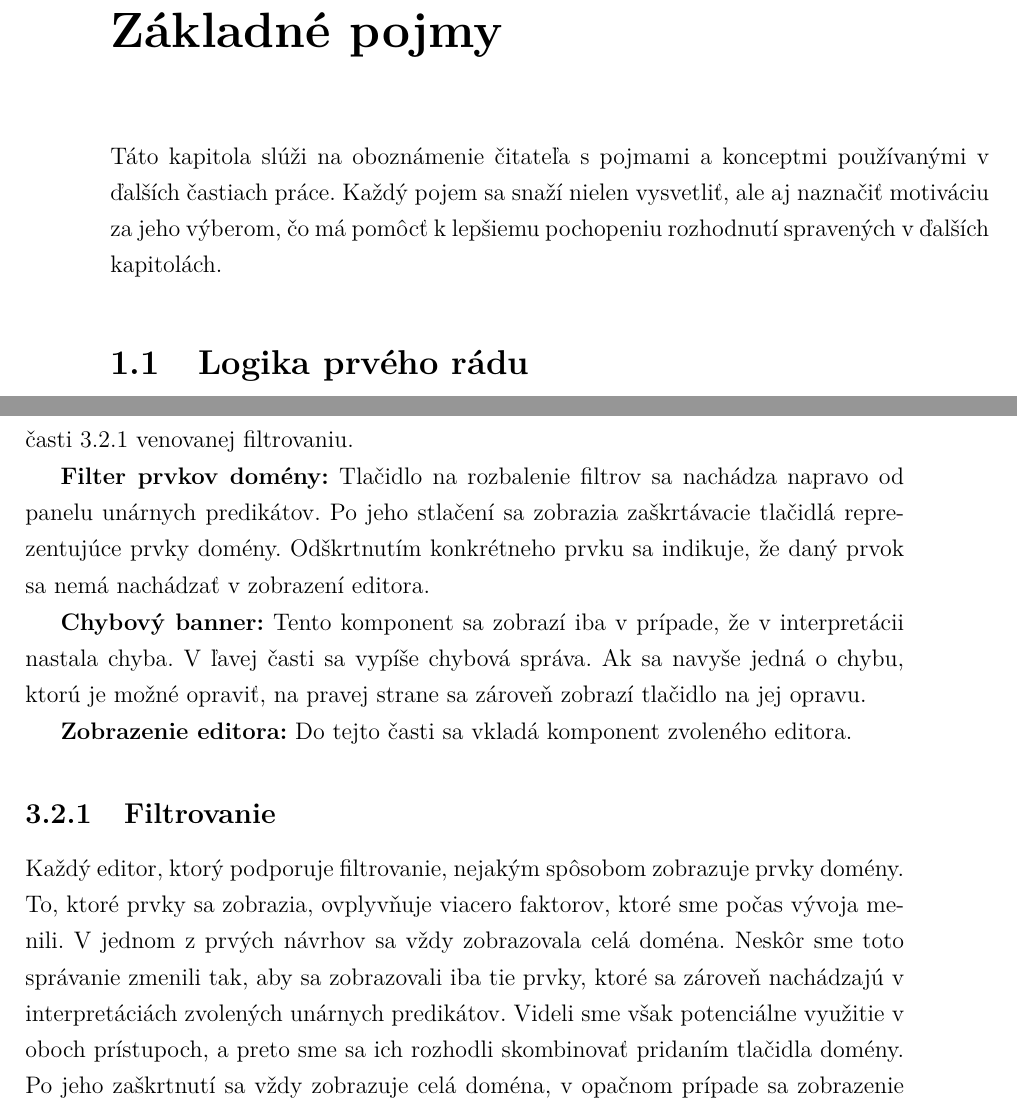
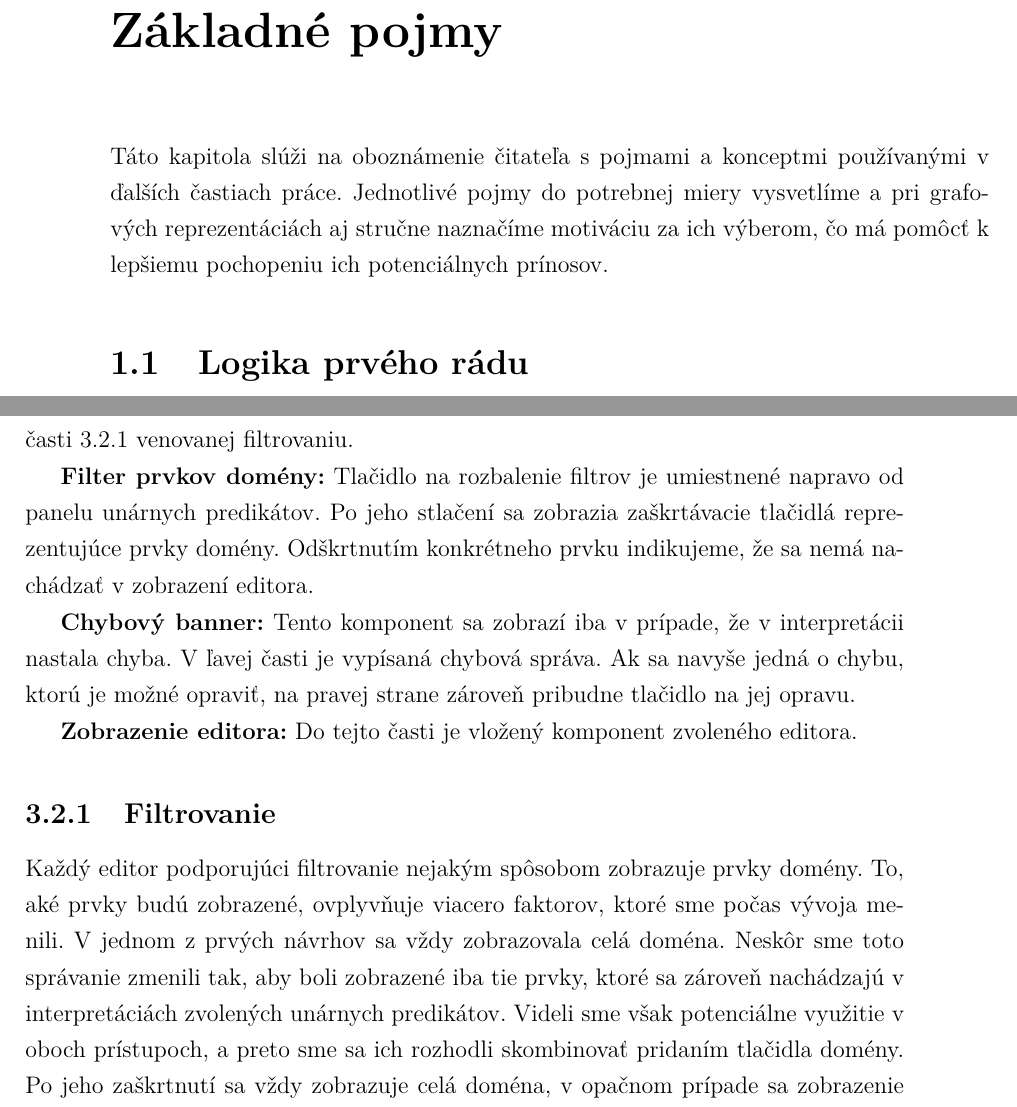
Before and after one commit to marcsek/bachelor_thesis, a LaTeX book (source/main.tex, which reads source/navrh.tex, source/vychodiska.tex): two parts of pages 14 and 31 of 61, joined at a grey line, cut so that both start at the same text. Compiled offline with pdfLaTeX.

Commit message:
minor improvements

```diff
--- a/source/navrh.tex
+++ b/source/navrh.tex
@@ -51,15 +51,15 @@ Na obrázku \ref{obr:rozhranie} možno vidieť návrh rozhrania, do ktorého sú
 \textbf{Panel unárnych predikátov:} Tento komponent tvorí najdôležitejšiu časť celého rozhrania. Jeho dominantou je horizontálny zoznam zaškrtávacích tlačidiel reprezentujúcich jednotlivé unárne predikáty, pričom každému z nich je priradená vlastná farba. Ako aj neskôr v návrhu uvidíme, kompatibilné editory túto farbu rôzne využívajú pri ich vizualizácii. Tlačidlo s dvoma fajkami, umiestnené naľavo, slúži na hromadné zaškrtnutie všetkých unárnych predikátov. Úplne vľavo sa nachádza zaškrtávacie tlačidlo označené písmenom „D“, tzv. doménové, ktorého funkcia je podrobnejšie vysvetlená v časti \ref{sec:plan-editors-ui-filters} venovanej filtrovaniu.
 
 \textbf{Filter prvkov domény:}
-Tlačidlo na rozbalenie filtrov sa nachádza napravo od panelu unárnych predikátov. Po jeho stlačení sa zobrazia zaškrtávacie tlačidlá reprezentujúce prvky domény. Odškrtnutím konkrétneho prvku sa indikuje, že daný prvok sa nemá nachádzať v zobrazení editora.
+Tlačidlo na rozbalenie filtrov je umiestnené napravo od panelu unárnych predikátov. Po jeho stlačení sa zobrazia zaškrtávacie tlačidlá reprezentujúce prvky domény. Odškrtnutím konkrétneho prvku indikujeme, že sa nemá nachádzať v zobrazení editora.
 
-\textbf{Chybový banner:} Tento komponent sa zobrazí iba v prípade, že v interpretácii nastala chyba. V ľavej časti sa vypíše chybová správa. Ak sa navyše jedná o chybu, ktorú je možné opraviť, na pravej strane sa zároveň zobrazí tlačidlo na jej opravu.
+\textbf{Chybový banner:} Tento komponent sa zobrazí iba v prípade, že v interpretácii nastala chyba. V ľavej časti je vypísaná chybová správa. Ak sa navyše jedná o chybu, ktorú je možné opraviť, na pravej strane zároveň pribudne tlačidlo na jej opravu.
 
-\textbf{Zobrazenie editora:} Do tejto časti sa vkladá komponent zvoleného editora.
+\textbf{Zobrazenie editora:} Do tejto časti je vložený komponent zvoleného editora.
 
 \subsection{Filtrovanie}
 \label{sec:plan-editors-ui-filters}
-Každý editor, ktorý podporuje filtrovanie, nejakým spôsobom zobrazuje prvky domény. To, ktoré prvky sa zobrazia, ovplyvňuje viacero faktorov, ktoré sme počas vývoja menili. V jednom z prvých návrhov sa vždy zobrazovala celá doména. Neskôr sme toto správanie zmenili tak, aby sa zobrazovali iba tie prvky, ktoré sa zároveň nachádzajú v interpretáciách zvolených unárnych predikátov. Videli sme však potenciálne využitie v oboch prístupoch, a preto sme sa ich rozhodli skombinovať pridaním tlačidla domény. Po jeho zaškrtnutí sa vždy zobrazuje celá doména, v opačnom prípade sa zobrazenie riadi interpretáciami unárnych predikátov.
+Každý editor podporujúci filtrovanie nejakým spôsobom zobrazuje prvky domény. To, aké prvky budú zobrazené, ovplyvňuje viacero faktorov, ktoré sme počas vývoja menili. V jednom z prvých návrhov sa vždy zobrazovala celá doména. Neskôr sme toto správanie zmenili tak, aby boli zobrazené iba tie prvky, ktoré sa zároveň nachádzajú v interpretáciách zvolených unárnych predikátov. Videli sme však potenciálne využitie v oboch prístupoch, a preto sme sa ich rozhodli skombinovať pridaním tlačidla domény. Po jeho zaškrtnutí sa vždy zobrazuje celá doména, v opačnom prípade sa zobrazenie riadi interpretáciami unárnych predikátov.
 
 Komponent filtra prvkov domény je separátny. Ideou za ním je umožniť viac selektívne filtrovanie. Výsledná zobrazená doména predstavuje prienik prvkov vybraných pomocou unárnych predikátov a prvkov zvolených vo filtri domény.
 
--- a/source/vychodiska.tex
+++ b/source/vychodiska.tex
@@ -2,7 +2,7 @@
 
 \label{kap:vychodiska} % id kapitoly pre prikaz ref
 
-Táto kapitola slúži na oboznámenie čitateľa s pojmami a konceptmi používanými v ďalších častiach práce. Každý pojem sa snaží nielen vysvetliť, ale aj naznačiť motiváciu za jeho výberom, čo má pomôcť k lepšiemu pochopeniu rozhodnutí spravených v ďalších kapitolách.
+Táto kapitola slúži na oboznámenie čitateľa s pojmami a konceptmi používanými v ďalších častiach práce. Jednotlivé pojmy do potrebnej miery vysvetlíme a pri grafových reprezentáciách aj stručne naznačíme motiváciu za ich výberom, čo má pomôcť k lepšiemu pochopeniu ich potenciálnych prínosov.
 
 \section{Logika prvého rádu}
 \label{sec:fol}
```
Also changed, not shown: source/main.tex (+1 -1 lines), source/suvisiace_prace.tex (+2 -2 lines), source/navrh.tex (4 more changed lines), source/vychodiska.tex (2 more changed lines).
